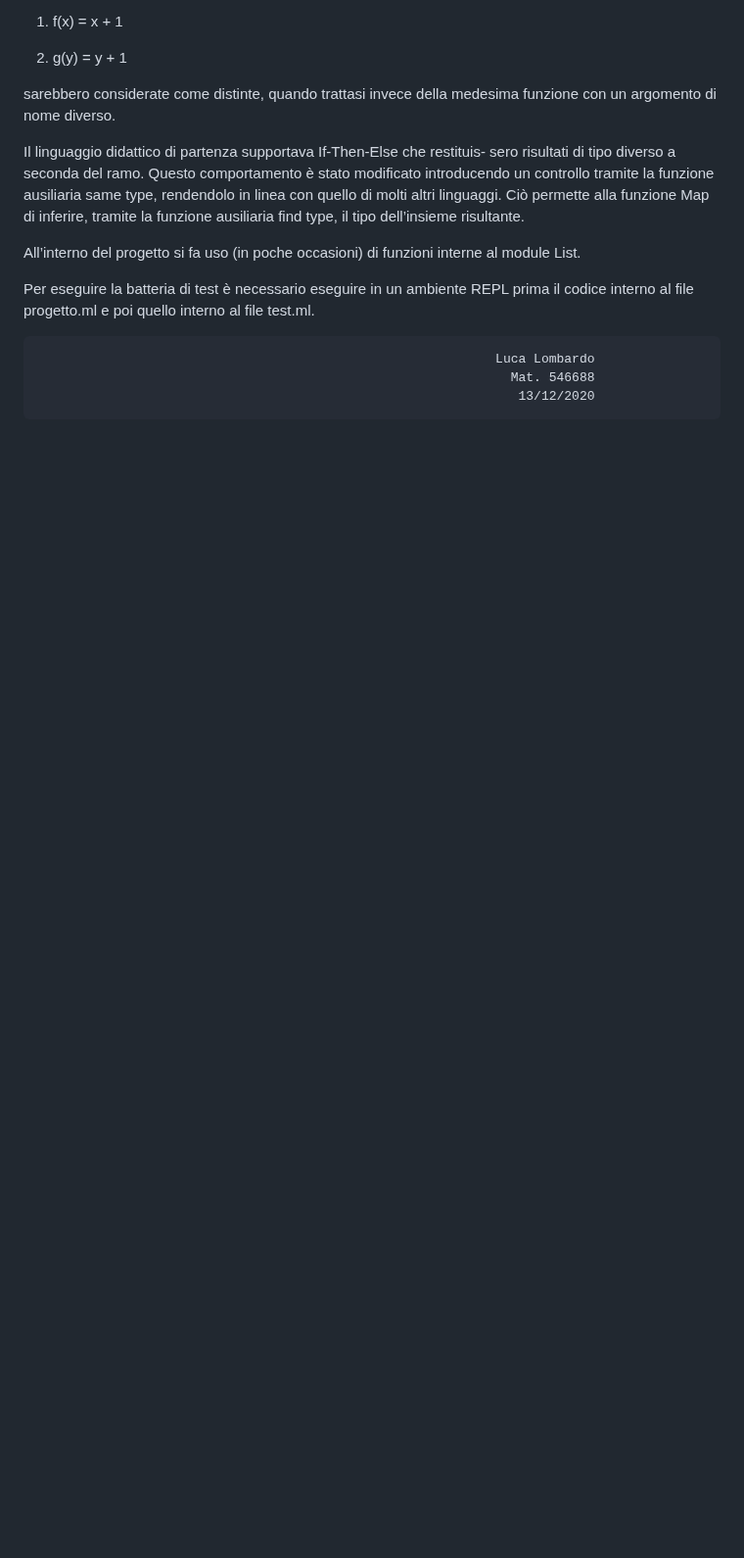
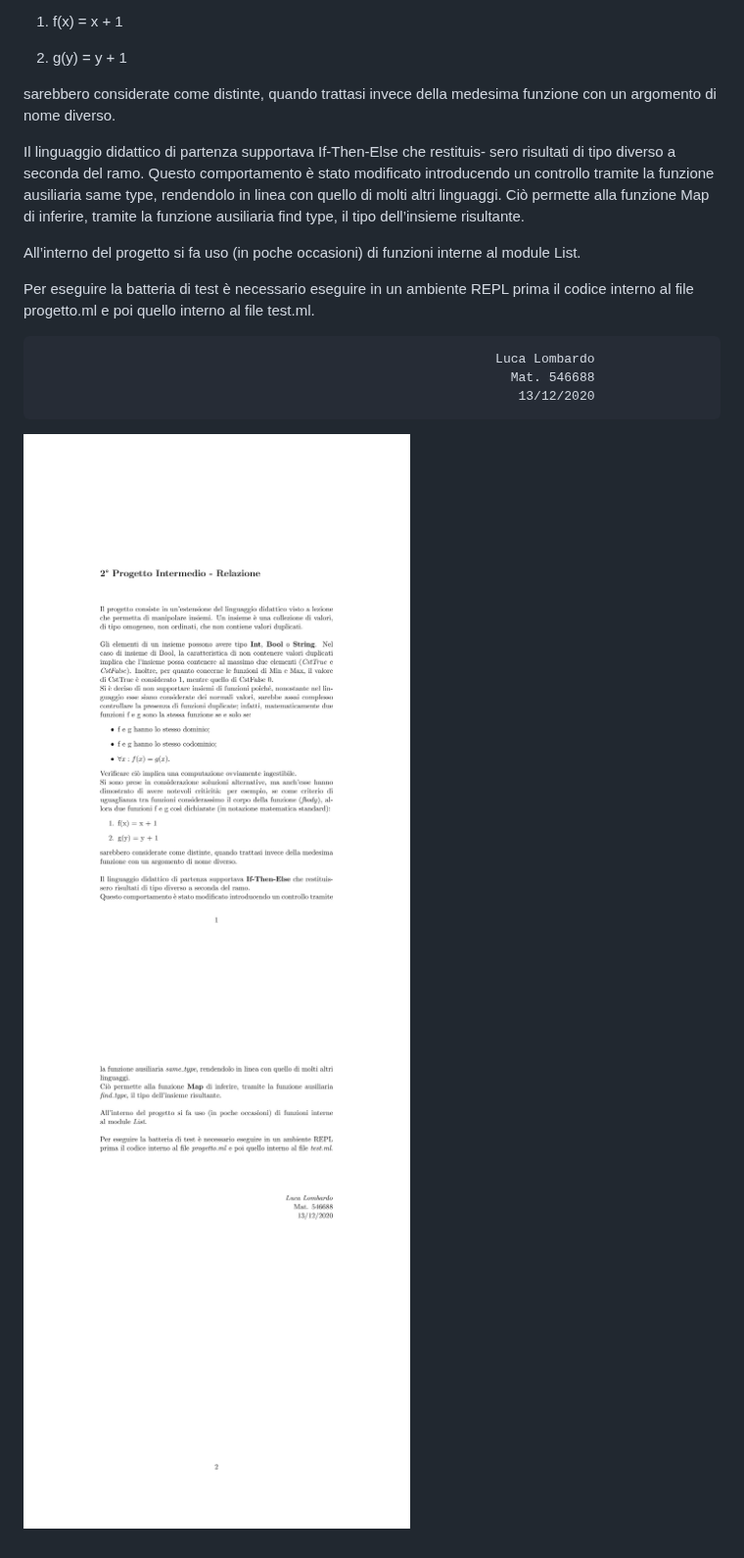
Before and after one commit to lombardo-luca/Set-ML, a Markdown page: README.md, the part around the change. Shown at 98% size. Rendered like a GitHub page; pictures changed too: converted_images/output-1.jpg (added), converted_images/output-2.jpg (added); blank space fills up the shorter version.

Commit message:
Update README with converted images

```diff
--- a/README.md
+++ b/README.md
@@ -55,3 +55,5 @@ prima il codice interno al file progetto.ml e poi quello interno al file test.ml
                                                                 Luca Lombardo
                                                                   Mat. 546688
                                                                    13/12/2020
+![image](./converted_images/output-1.jpg)
+![image](./converted_images/output-2.jpg)
```
